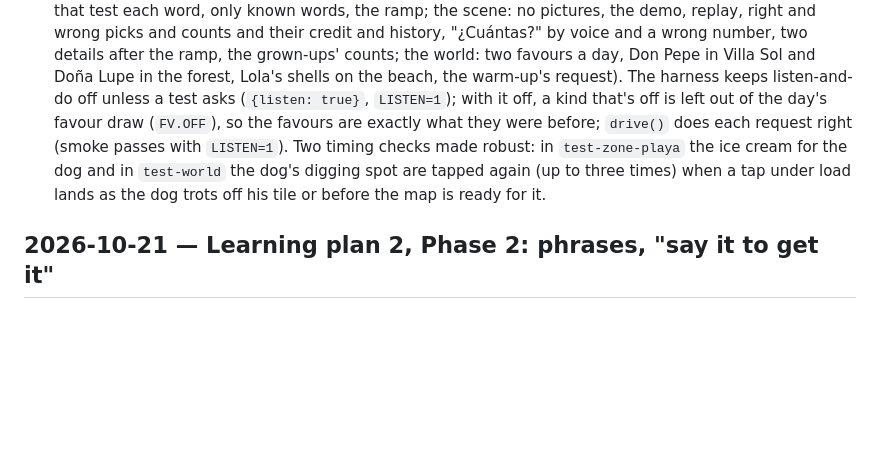
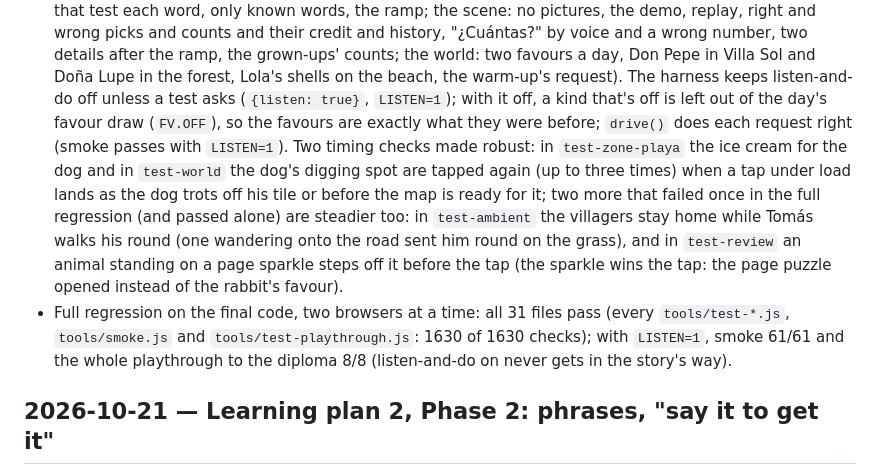
Before and after one commit to FrostyHavens/Spanish-Club, a Markdown page: DEVLOG.md, the part around the change. Rendered like a GitHub page; blank space fills up the shorter version.

Commit message:
Learning plan 2, Phase 3: listen and do
A friend asks for something out loud and she does it. G.requests (src/requests.js) makes every request only from words
she knows (stage 2+), in correct Mexican Spanish (articles by gender, el/un águila, plurals by the word or the rules:
peces, lápices, ratones, jóvenes, colibríes; colour and size agreement; un/una), number + thing, colour + thing, size +
animal, ¿Cuántas...?, then two details once she gets 4 right first try (two misses step back). The tray is built so each
credited word is really tested; one 'listen' retrieval per tested word per request (history letter L; it never makes a
word gold). The scene (src/listen.js ListenDo): spoken, written with no pictures for its words (noPic), a speaker to
replay, unlabeled pictures to tap or count into a basket, the number said to the mic or tapped; wrong: shown and said
(a count counted out loud), one more try or go on, never blocked; ghost hands the first time. In the world: favours got
pluggable kinds (src/favores.js) and an ear bubble, two a day at most: tray requests from Don Pepe, Nico, Doña Lupe,
Elena, Abuelo and Mateo; carry requests from Lola (shells, leaves, apples) and Lucía (flowers): the things appear one
per tile around them and she brings the right ones ("Tráeme dos conchas rosadas"), checked from her hands; one request
in the dog's warm-up. Grown-ups: a Listen & do line on the Overview and in Share. Phase 2 follow-up: the key word alone
is neutral for the phrase. Off in tests unless asked (LISTEN=1); with it off the day's favours are drawn exactly as
before. tools/test-listen.js (151 checks); steadier checks in test-zone-playa, test-world, test-ambient and
test-review. Full regression, two browsers at a time: 31 files, 1630/1630; with LISTEN=1 smoke and the playthrough pass.
Docs: LEARNING_PLAN_2 (status, as built), DEVLOG, README (177 words), CONTENT (a listen-and-do board and favour).

Co-Authored-By: Claude Opus 5.5 <noreply@anthropic.com>
Claude-Session: https://claude.ai/code/session_01RGzFfq2yk6PFHab2UKQsvD

```diff
--- a/DEVLOG.md
+++ b/DEVLOG.md
@@ -45,10 +45,16 @@ Phase 3, built (`src/requests.js` `G.requests`, `src/listen.js` `G.listen` and i
   credit and history, "¿Cuántas?" by voice and a wrong number, two details after the ramp, the grown-ups' counts; the
   world: two favours a day, Don Pepe in Villa Sol and Doña Lupe in the forest, Lola's shells on the beach, the warm-up's
   request). The harness keeps listen-and-do off unless a test asks (`{listen: true}`, `LISTEN=1`); with it off, a kind
-  that's off is left out of the day's favour draw (`FV.OFF`), so the favours are exactly what they were before; `drive()`
-  does each request right (smoke passes with `LISTEN=1`). Two timing checks made robust: in `test-zone-playa` the ice cream for
-  the dog and in `test-world` the dog's digging spot are tapped again (up to three times) when a tap under load lands
-  as the dog trots off his tile or before the map is ready for it.
+  that's off is left out of the day's favour draw (`FV.OFF`), so the favours are exactly what they were before;
+  `drive()` does each request right (smoke passes with `LISTEN=1`). Two timing checks made robust: in `test-zone-playa`
+  the ice cream for the dog and in `test-world` the dog's digging spot are tapped again (up to three times) when a tap
+  under load lands as the dog trots off his tile or before the map is ready for it; two more that failed once in the
+  full regression (and passed alone) are steadier too: in `test-ambient` the villagers stay home while Tomás walks his
+  round (one wandering onto the road sent him round on the grass), and in `test-review` an animal standing on a page
+  sparkle steps off it before the tap (the sparkle wins the tap: the page puzzle opened instead of the rabbit's favour).
+- Full regression on the final code, two browsers at a time: all 31 files pass (every `tools/test-*.js`, `tools/smoke.js`
+  and `tools/test-playthrough.js`: 1630 of 1630 checks); with `LISTEN=1`, smoke 61/61 and the whole playthrough to the
+  diploma 8/8 (listen-and-do on never gets in the story's way).
 
 ## 2026-10-21 — Learning plan 2, Phase 2: phrases, "say it to get it"
 She knows lots of single words; now she says whole sentences to make things happen. `docs/LEARNING_PLAN_2.md` Phase 2,
```
